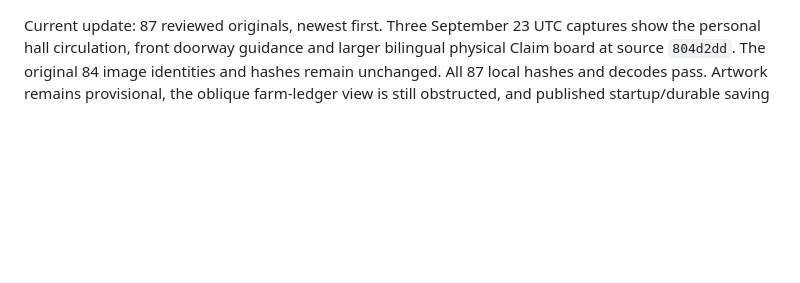
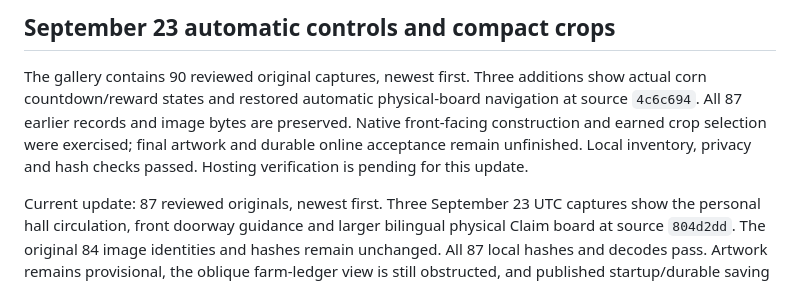
Before and after one commit to Ding-Ding-Projects/roblox-farm-tycoon-gallery, a Markdown page: README.md, the part around the change. GitHub-like rendering; blank space fills up the shorter version.

```diff
--- a/README.md
+++ b/README.md
@@ -1,3 +1,7 @@
+## September 23 automatic controls and compact crops
+
+The gallery contains 90 reviewed original captures, newest first. Three additions show actual corn countdown/reward states and restored automatic physical-board navigation at source `4c6c694`. All 87 earlier records and image bytes are preserved. Native front-facing construction and earned crop selection were exercised; final artwork and durable online acceptance remain unfinished. Local inventory, privacy and hash checks passed. Hosting verification is pending for this update.
+
 Current update: 87 reviewed originals, newest first. Three September 23 UTC captures show the personal hall circulation, front doorway guidance and larger bilingual physical Claim board at source `804d2dd`. The original 84 image identities and hashes remain unchanged. All 87 local hashes and decodes pass. Artwork remains provisional, the oblique farm-ledger view is still obstructed, and published startup/durable saving remain unverified. Deployment [35815138042](https://github.com/Ding-Ding-Projects/roblox-farm-tycoon-gallery/actions/runs/35815138042) succeeded at `62597057e320da18f6b582639214281dd76ab8a5`. Unauthenticated readback matched the exact committed page, inventory and all 87 original image hashes. See [delivery evidence](evidence/gallery-87-live.json). Browser interaction was not repeated.
 
 Current update:84 reviewed original images, newest first. Four inspected September 22 Play captures add a bilingual enlarged HUD after actual preference input and closing settings, an earlier enlarged HUD, English settings and a provisionally furnished lounge. The newest HUD shows all displayed language labels fitting at 1264 by 830 only; smaller viewports, display scales and the separately opened settings-panel overlap remain unverified. Lounge furnishings remain provisional. The original 80 captures remain in the inventory with their existing names and hashes. All 84 image files match their inventory SHA-256 values, the timestamp and card order match, and the 80 prior identities and hashes are preserved. Public deployment [35780664086](https://github.com/Ding-Ding-Projects/roblox-farm-tycoon-gallery/actions/runs/35780664086) succeeded for `46ba40138267897be6f29b62a513702edb41a98b`. The public page and inventory match their Git blobs, and all 84 image URLs return HTTP 200 with matching SHA-256 values. See [delivery evidence](evidence/gallery-84-live.json).
```
Also changed, not shown: HANDOFF.md (+4 -0 lines), ROADMAP.md (+6 -0 lines), images/automatic-starter-navigation.png (added), images/compact-corn-countdown.png (added), images/compact-corn-reward.png (added), 2 other files.
